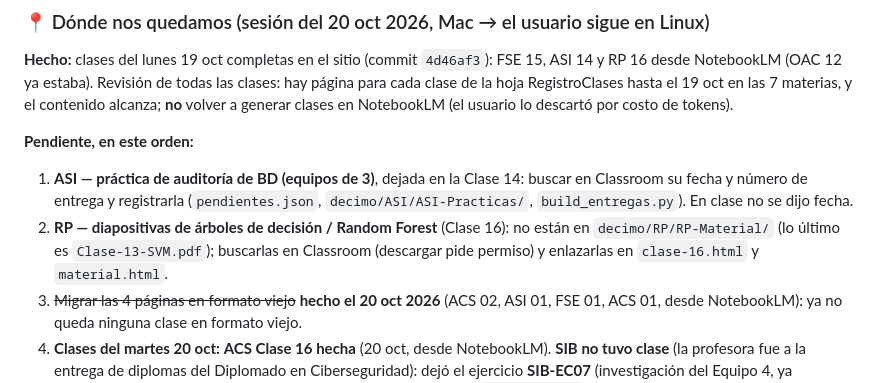
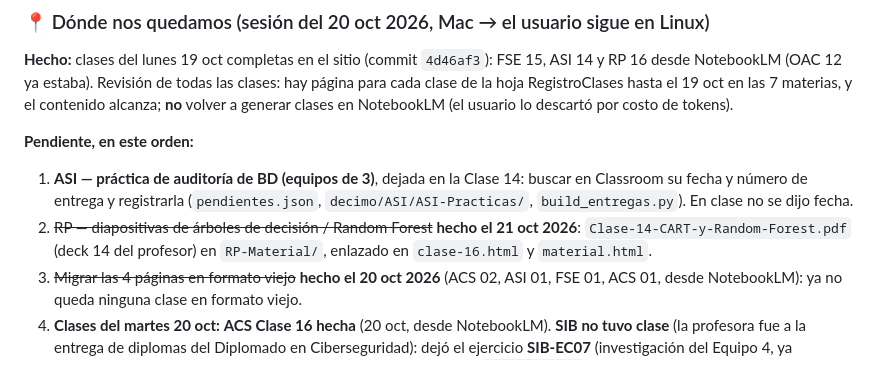
Before and after one commit to rafaortega66/apuntes-unam, a Markdown page: CLAUDE.md, the part around the change. GitHub-like rendering.

Commit message:
CLAUDE.md: RP deck de la Clase 16 ya está en el sitio
Co-Authored-By: Claude Sonnet 5.5 <noreply@anthropic.com>

```diff
--- a/CLAUDE.md
+++ b/CLAUDE.md
@@ -360,8 +360,7 @@ generar clases en NotebookLM (el usuario lo descartó por costo de tokens).
 **Pendiente, en este orden:**
 1. **ASI — práctica de auditoría de BD (equipos de 3)**, dejada en la Clase 14: buscar en Classroom
    su fecha y número de entrega y registrarla (`pendientes.json`, `decimo/ASI/ASI-Practicas/`, `build_entregas.py`). En clase no se dijo fecha.
-2. **RP — diapositivas de árboles de decisión / Random Forest** (Clase 16): no están en
-   `decimo/RP/RP-Material/` (lo último es `Clase-13-SVM.pdf`); buscarlas en Classroom (descargar pide permiso) y enlazarlas en `clase-16.html` y `material.html`.
+2. ~~RP — diapositivas de árboles de decisión / Random Forest~~ **hecho el 21 oct 2026**: `Clase-14-CART-y-Random-Forest.pdf` (deck 14 del profesor) en `RP-Material/`, enlazado en `clase-16.html` y `material.html`.
 3. ~~Migrar las 4 páginas en formato viejo~~ **hecho el 20 oct 2026** (ACS 02, ASI 01, FSE 01, ACS 01, desde NotebookLM): ya no queda ninguna clase en formato viejo.
 4. **Clases del martes 20 oct:** **ACS Clase 16 hecha** (20 oct, desde NotebookLM). **SIB no tuvo clase** (la profesora fue a la entrega de diplomas
    del Diplomado en Ciberseguridad): dejó el ejercicio **SIB-EC07** (investigación del Equipo 4, ya entregado; al
```
